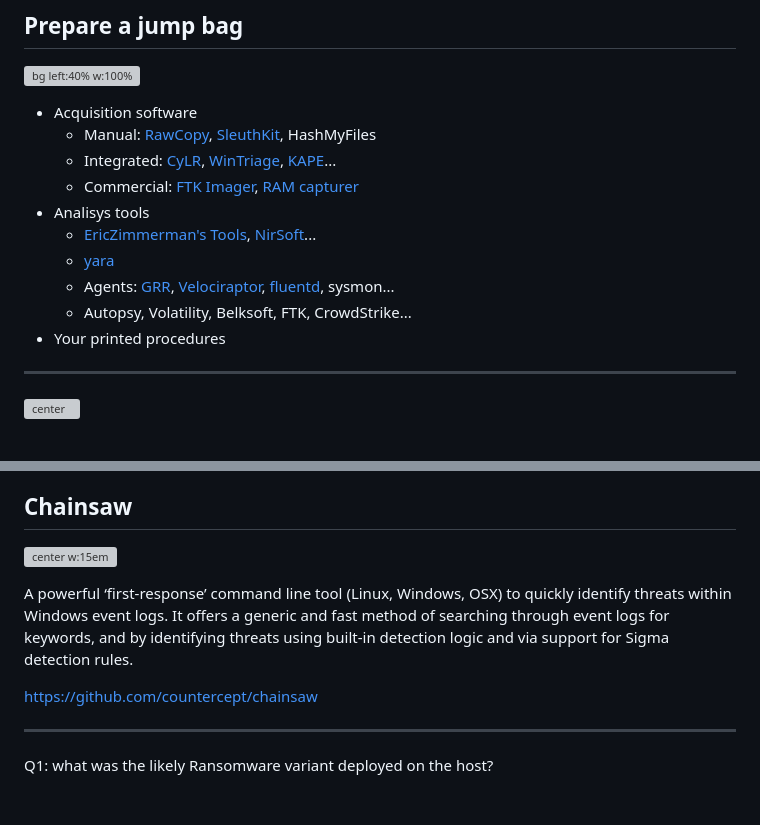
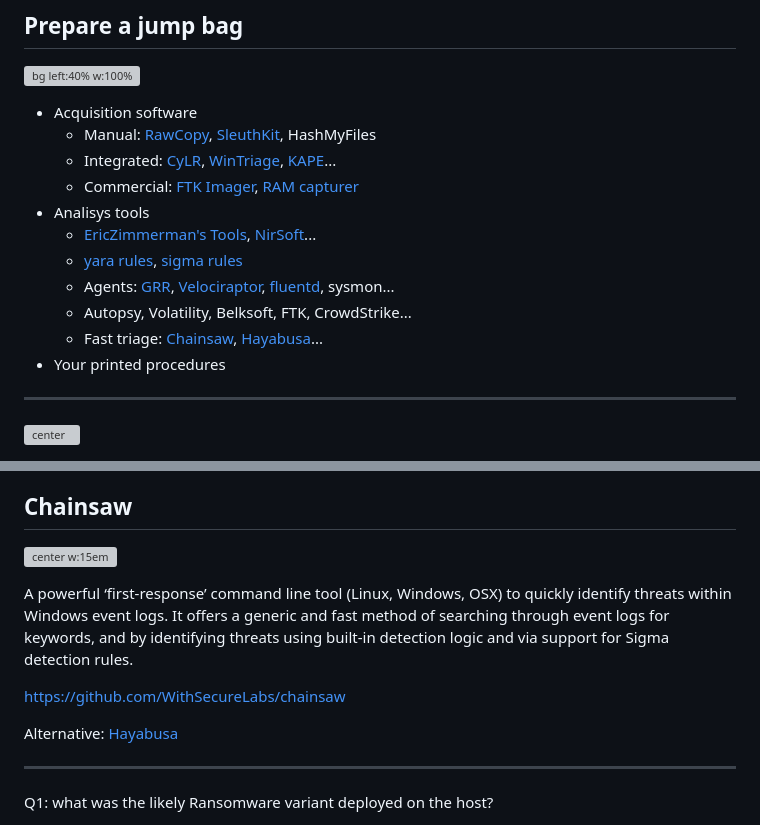
Before and after one commit to Juanvvc/cybersec, a Markdown page: slides/06-IR.md, 2 parts joined by grey strips. GitHub-like rendering; blank space fills up the shorter version; grey boxes are pictures that could not be loaded.

```diff
--- a/slides/06-IR.md
+++ b/slides/06-IR.md
@@ -156,9 +158,10 @@ A security incident always has consequences for the organization. If an event ca
     - Commercial: [FTK Imager](https://www.exterro.com/ftk-imager), [RAM capturer](https://belkasoft.com/ram-capturer)
 - Analisys tools
     - [EricZimmerman's Tools](https://ericzimmerman.github.io/#!index.md), [NirSoft](https://nirsoft.net)...
-    - [yara](https://yara.readthedocs.io/en/stable/)
+    - [yara rules](https://yara.readthedocs.io/en/stable/), [sigma rules](https://socprime.com/blog/sigma-rules-the-beginners-guide/)
     - Agents: [GRR](https://github.com/google/grr), [Velociraptor](https://docs.velociraptor.app/), [fluentd](https://www.fluentd.org/), sysmon...
     - Autopsy, Volatility, Belksoft, FTK, CrowdStrike...
+    - Fast triage: [Chainsaw](https://github.com/WithSecureLabs/chainsaw), [Hayabusa](https://github.com/Yamato-Security/hayabusa)...
 - Your printed procedures
 
 ---
@@ -380,7 +383,9 @@ Malicious domains contained in the logs could still be live. The same goes for m
 
 A powerful ‘first-response’ command line tool (Linux, Windows, OSX) to quickly identify threats within Windows event logs. It offers a generic and fast method of searching through event logs for keywords, and by identifying threats using built-in detection logic and via support for Sigma detection rules.
 
-https://github.com/countercept/chainsaw
+https://github.com/WithSecureLabs/chainsaw
+
+Alternative: [Hayabusa](https://github.com/Yamato-Security/hayabusa)
 
 ---
 
```
Also changed, not shown: other parts of slides/06-IR.md (+5 -3 lines), slides/01-Careers.md (+3 -1 lines), slides/99-Resources.md (+41 -0 lines), slides/images/ir/vulnerability-assessment-steps.jpg (added), 2 other files.
